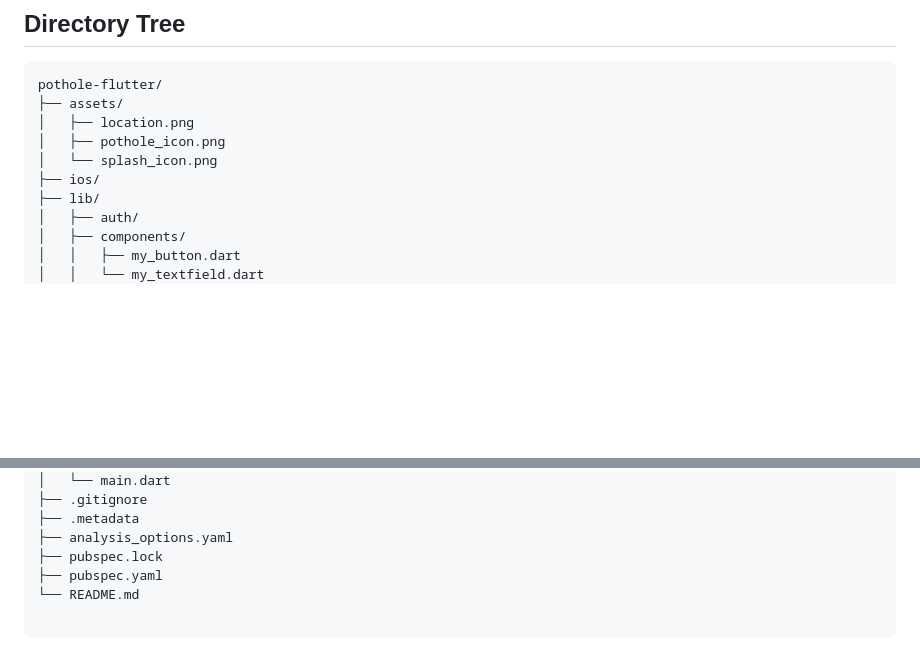
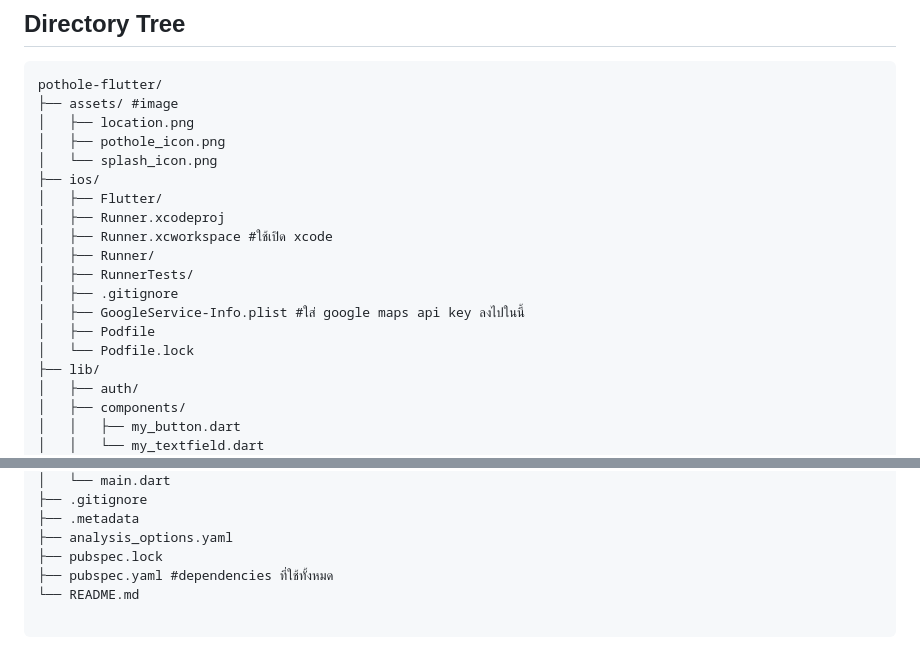
Before and after one commit to ThunyapongPlengvittaya/Report-Pothole-Application, a Markdown page: README.md, 2 parts joined by grey strips. GitHub-like rendering; blank space fills up the shorter version.

````diff
--- a/README.md
+++ b/README.md
@@ -2,11 +2,20 @@
 
 ```plaintext
 pothole-flutter/
-├── assets/
+├── assets/ #image
 │   ├── location.png
 │   ├── pothole_icon.png
 │   └── splash_icon.png
 ├── ios/
+│   ├── Flutter/
+│   ├── Runner.xcodeproj
+│   ├── Runner.xcworkspace #ใช้เปิด xcode
+│   ├── Runner/
+│   ├── RunnerTests/
+│   ├── .gitignore
+│   ├── GoogleService-Info.plist #ใส่ google maps api key ลงไปในนี้
+│   ├── Podfile
+│   └── Podfile.lock
 ├── lib/
 │   ├── auth/
 │   ├── components/
@@ -30,7 +39,7 @@ pothole-flutter/
 ├── .metadata
 ├── analysis_options.yaml
 ├── pubspec.lock
-├── pubspec.yaml
+├── pubspec.yaml #dependencies ที่ใช้ทั้งหมด
 └── README.md
 
 ```
````
